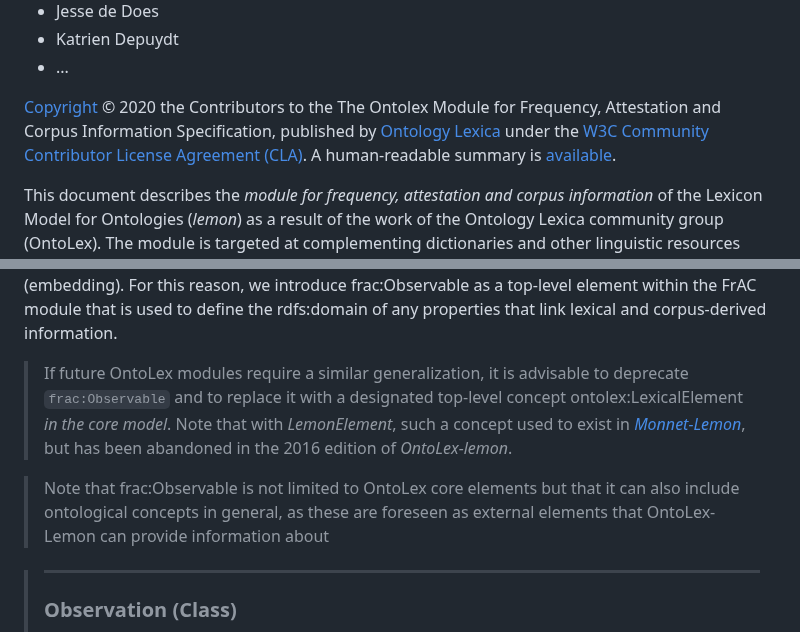
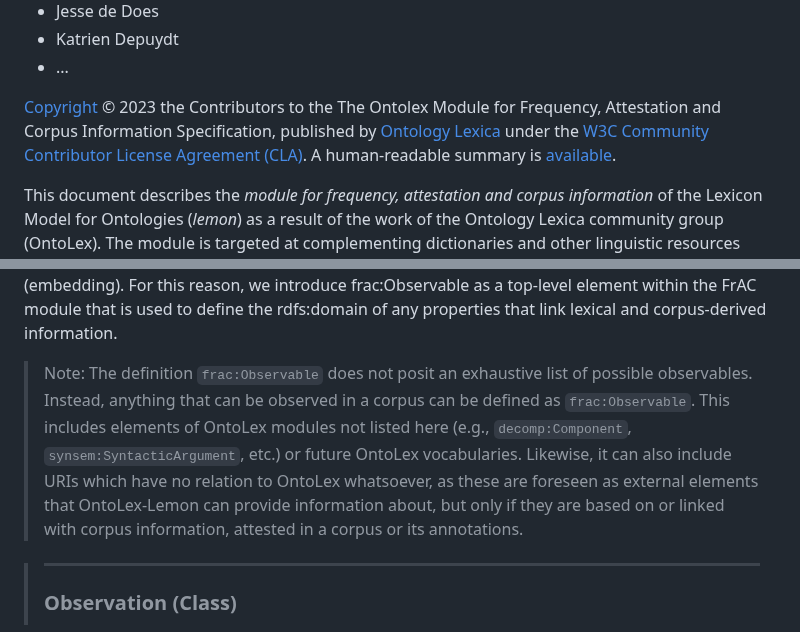
Before and after one commit to ontolex/frequency-attestation-corpus-information, a Markdown page: index.md, 2 parts joined by grey strips. Drawn GitHub-style.

Commit message:
additional observables

```diff
--- a/index.md
+++ b/index.md
@@ -17,7 +17,7 @@ Contributors: (please add yourself)
 * Katrien Depuydt
 * ...
 
-[Copyright](https://www.w3.org/Consortium/Legal/ipr-notice#Copyright) © 2020 the Contributors to the The Ontolex Module for Frequency, Attestation and Corpus Information Specification, published by [Ontology Lexica](http://www.w3.org/community/ontolex/) under the [W3C Community Contributor License Agreement (CLA)](https://www.w3.org/community/about/agreements/cla/). A human-readable summary is [available](https://www.w3.org/community/about/agreements/cla-deed/).
+[Copyright](https://www.w3.org/Consortium/Legal/ipr-notice#Copyright) © 2023 the Contributors to the The Ontolex Module for Frequency, Attestation and Corpus Information Specification, published by [Ontology Lexica](http://www.w3.org/community/ontolex/) under the [W3C Community Contributor License Agreement (CLA)](https://www.w3.org/community/about/agreements/cla/). A human-readable summary is [available](https://www.w3.org/community/about/agreements/cla-deed/).
 
 <section id="abstract">
 
@@ -308,9 +307,8 @@ Fig. 1. `frac:Observable` as a superclass of ontolex:LexicalEntry, ontolex:Form,
 For OntoLex, we assume that frequency, attestation and corpus information can be provided about _every_ linguistic content element in the core model and in existing or forthcoming OntoLex modules. This includes ontolex:Form (for token frequency, etc.), ontolex:LexicalEntry (frequency of disambiguated lemmas), ontolex:LexicalSense (sense frequency), ontolex:LexicalConcept (e.g., synset frequency), lexicog:Entry (if used for representing homonyms: frequency of non-disambiguated lemmas), etc. (cf. Fig. 1).
 In particular, we consider all these elements as being countable, annotatable/attestable and suitable for a numerical representation by means of a vector (embedding). For this reason, we introduce frac:Observable as a top-level element within the FrAC module that is used to define the rdfs:domain of any properties that link lexical and corpus-derived information.
 
-> If future OntoLex modules require a similar generalization, it is advisable to deprecate `frac:Observable` and to replace it with a designated top-level concept ontolex:LexicalElement _in the core model_. Note that with _LemonElement_, such a concept used to exist in [_Monnet-Lemon_](https://www.lexinfo.net/ontology/lemon.owl), but has been abandoned in the 2016 edition of _OntoLex-lemon_.
-
-> Note that frac:Observable is not limited to OntoLex core elements but that it can also include ontological concepts in general, as these are foreseen as external elements that OntoLex-Lemon can provide information about
+
+> Note: The definition `frac:Observable` does not posit an exhaustive list of possible observables. Instead, anything that can be observed in a corpus can be defined as `frac:Observable`. This includes elements of OntoLex modules not listed here (e.g., `decomp:Component`, `synsem:SyntacticArgument`, etc.) or future OntoLex vocabularies. Likewise, it can also include URIs which have no relation to OntoLex whatsoever, as these are foreseen as external elements that OntoLex-Lemon can provide information about, but only if they are based on or linked with corpus information, attested in a corpus or its annotations.
 
 <div class="entity">
 
```
Also changed, not shown: other parts of index.md (+0 -1 lines).
